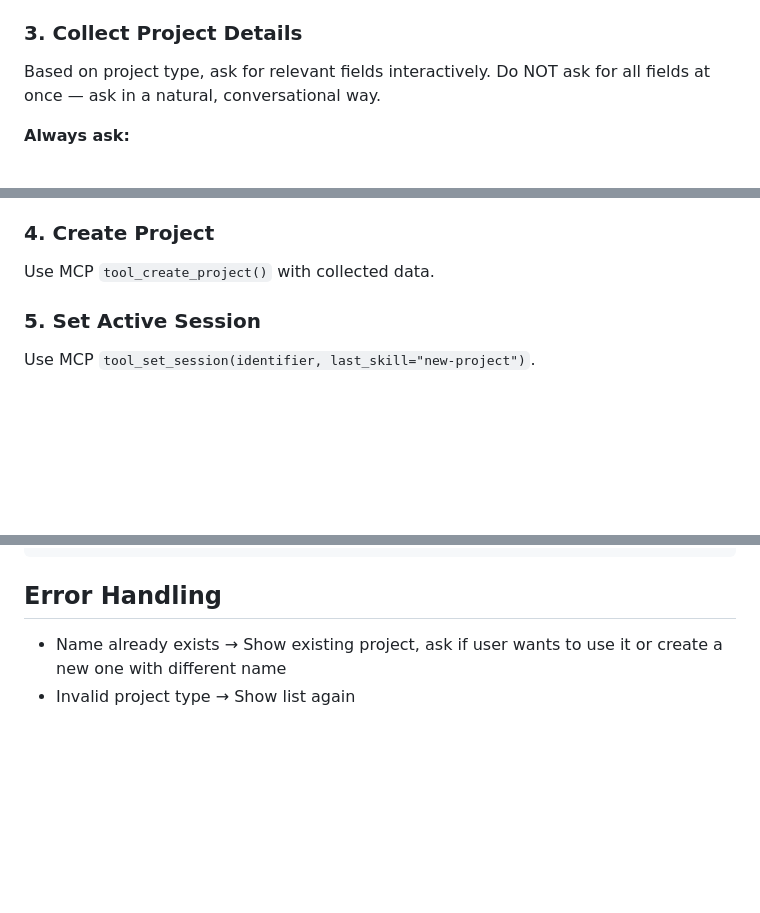
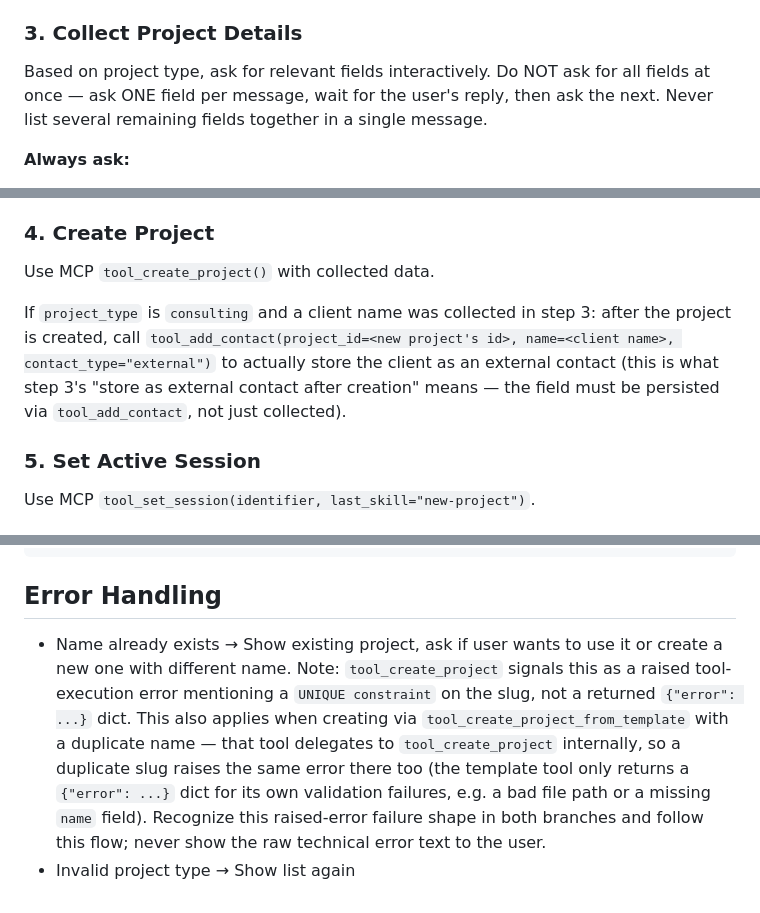
Before and after one commit to markus-michalski/project-hub, a Markdown page: skills/new-project/SKILL.md, 3 parts joined by grey strips. Drawn GitHub-style; blank space fills up the shorter version.

Commit message:
fix(new-project): wire contact persistence, fix error-handling note
- Persist consulting client names via tool_add_contact after
  tool_create_project succeeds (previously collected but dropped —
  a real behavior gap found by the eval loop, case 8/18).
- Replace vague "ask conversationally" field-collection guidance with
  an explicit one-field-per-message rule (eval case 11).
- Correct the duplicate-name error note: tool_create_project raises a
  UNIQUE-constraint tool-execution error rather than returning an
  {"error": ...} dict, and the same is true via
  tool_create_project_from_template, which delegates to
  tool_create_project (an earlier draft wrongly implied the template
  tool returns a structured error dict for this case). Root cause
  (tool_create_project should return a structured error like its
  template sibling) filed separately as project-hub#84.

```diff
--- a/skills/new-project/SKILL.md
+++ b/skills/new-project/SKILL.md
@@ -64,7 +64,8 @@ Show available types and ask user to choose:
 ### 3. Collect Project Details
 
 Based on project type, ask for relevant fields interactively.
-Do NOT ask for all fields at once — ask in a natural, conversational way.
+Do NOT ask for all fields at once — ask ONE field per message, wait for the user's reply, then
+ask the next. Never list several remaining fields together in a single message.
 
 **Always ask:**
 - Description (what is this project about?)
@@ -85,6 +86,12 @@ Do NOT ask for all fields at once — ask in a natural, conversational way.
 ### 4. Create Project
 
 Use MCP `tool_create_project()` with collected data.
+
+If `project_type` is `consulting` and a client name was collected in step 3: after the project is
+created, call `tool_add_contact(project_id=<new project's id>, name=<client name>,
+contact_type="external")` to actually store the client as an external contact (this is what step 3's
+"store as external contact after creation" means — the field must be persisted via `tool_add_contact`,
+not just collected).
 
 ### 5. Set Active Session
 
@@ -110,5 +117,12 @@ Das Projekt ist jetzt aktiv. Was möchtest du als nächstes tun?
 
 ## Error Handling
 
-- Name already exists → Show existing project, ask if user wants to use it or create a new one with different name
+- Name already exists → Show existing project, ask if user wants to use it or create a new one with
+  different name. Note: `tool_create_project` signals this as a raised tool-execution error mentioning
+  a `UNIQUE constraint` on the slug, not a returned `{"error": ...}` dict. This also applies when
+  creating via `tool_create_project_from_template` with a duplicate name — that tool delegates to
+  `tool_create_project` internally, so a duplicate slug raises the same error there too (the template
+  tool only returns a `{"error": ...}` dict for its own validation failures, e.g. a bad file path or a
+  missing `name` field). Recognize this raised-error failure shape in both branches and follow this
+  flow; never show the raw technical error text to the user.
 - Invalid project type → Show list again
```
